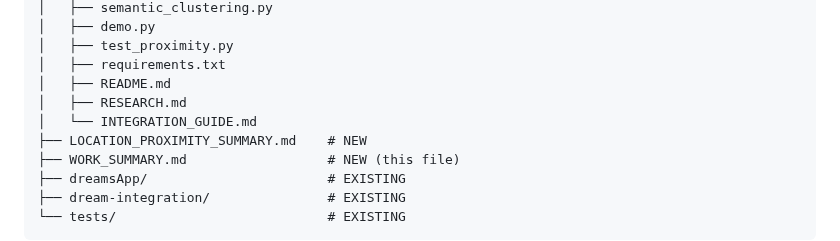
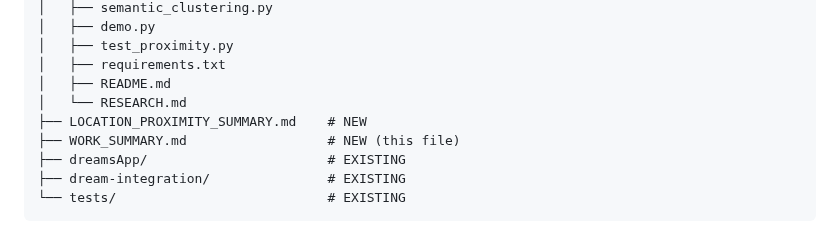
Before and after one commit to KathiraveluLab/DREAMS, a Markdown page: WORK_SUMMARY.md, the part around one of its changes. Drawn GitHub-style.

```diff
--- a/WORK_SUMMARY.md
+++ b/WORK_SUMMARY.md
@@ -376,8 +373,7 @@ DREAMS/
 │   ├── test_proximity.py
 │   ├── requirements.txt
 │   ├── README.md
-│   ├── RESEARCH.md
-│   └── INTEGRATION_GUIDE.md
+│   └── RESEARCH.md
 ├── LOCATION_PROXIMITY_SUMMARY.md    # NEW
 ├── WORK_SUMMARY.md                  # NEW (this file)
 ├── dreamsApp/                       # EXISTING
```
Also changed, not shown: other parts of WORK_SUMMARY.md (+10 -13 lines), location_proximity/RESEARCH.md (+8 -8 lines).
